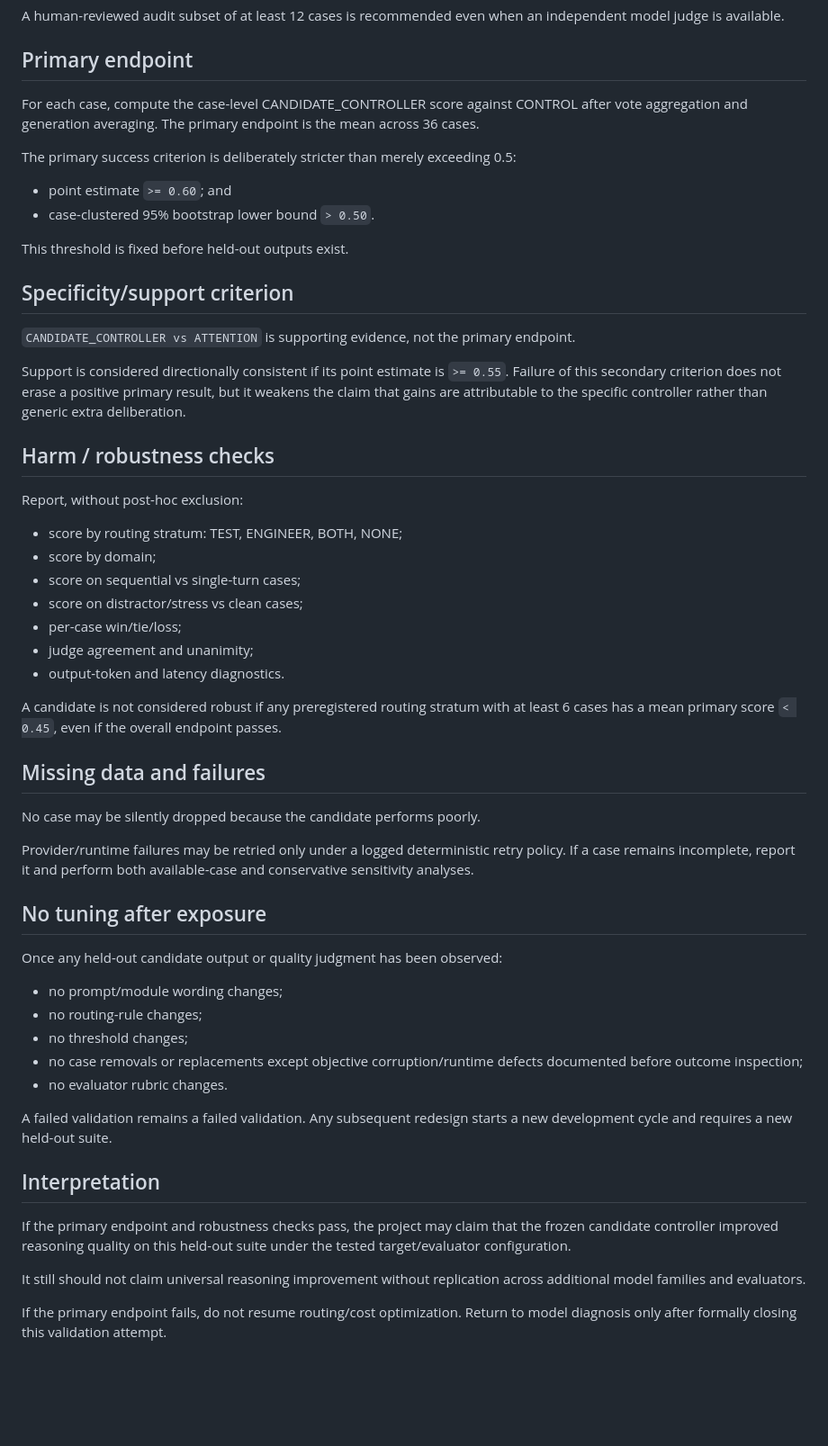
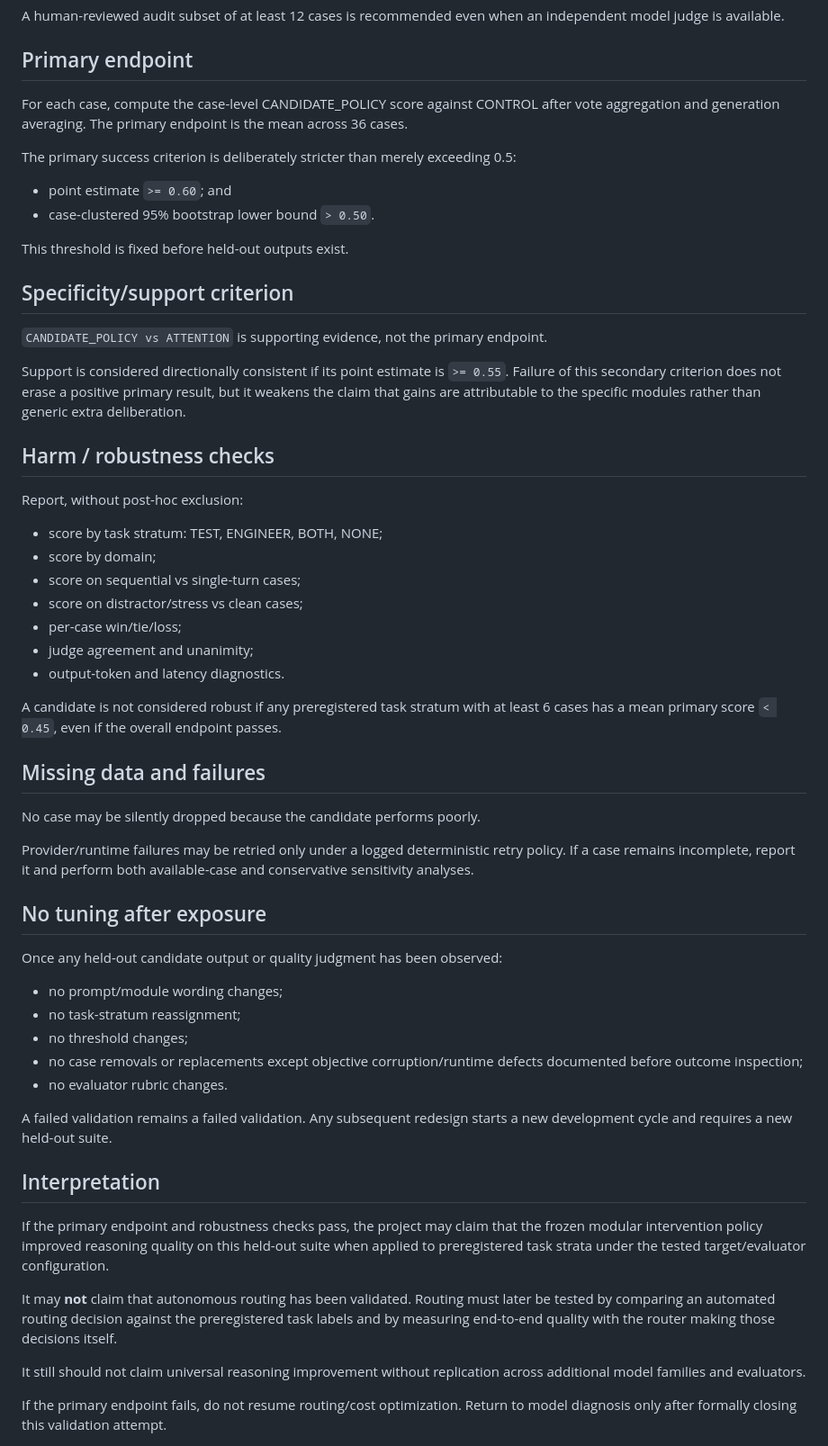
Before and after one commit to ElephantRock/Reasoning-Engine, a Markdown page: docs/HELDOUT_VALIDATION_V1_PREREG.md, the part around one of its changes. Shown at 90% size. Drawn GitHub-style; blank space fills up the shorter version.

```diff
--- a/docs/HELDOUT_VALIDATION_V1_PREREG.md
+++ b/docs/HELDOUT_VALIDATION_V1_PREREG.md
@@ -94,7 +98,7 @@ A human-reviewed audit subset of at least 12 cases is recommended even when an i
 
 ## Primary endpoint
 
-For each case, compute the case-level CANDIDATE_CONTROLLER score against CONTROL after vote aggregation and generation averaging. The primary endpoint is the mean across 36 cases.
+For each case, compute the case-level CANDIDATE_POLICY score against CONTROL after vote aggregation and generation averaging. The primary endpoint is the mean across 36 cases.
 
 The primary success criterion is deliberately stricter than merely exceeding 0.5:
 
@@ -105,15 +109,15 @@ This threshold is fixed before held-out outputs exist.
 
 ## Specificity/support criterion
 
-`CANDIDATE_CONTROLLER vs ATTENTION` is supporting evidence, not the primary endpoint.
+`CANDIDATE_POLICY vs ATTENTION` is supporting evidence, not the primary endpoint.
 
-Support is considered directionally consistent if its point estimate is `>= 0.55`. Failure of this secondary criterion does not erase a positive primary result, but it weakens the claim that gains are attributable to the specific controller rather than generic extra deliberation.
+Support is considered directionally consistent if its point estimate is `>= 0.55`. Failure of this secondary criterion does not erase a positive primary result, but it weakens the claim that gains are attributable to the specific modules rather than generic extra deliberation.
 
 ## Harm / robustness checks
 
 Report, without post-hoc exclusion:
 
-- score by routing stratum: TEST, ENGINEER, BOTH, NONE;
+- score by task stratum: TEST, ENGINEER, BOTH, NONE;
 - score by domain;
 - score on sequential vs single-turn cases;
 - score on distractor/stress vs clean cases;
@@ -121,7 +125,7 @@ Report, without post-hoc exclusion:
 - judge agreement and unanimity;
 - output-token and latency diagnostics.
 
-A candidate is not considered robust if any preregistered routing stratum with at least 6 cases has a mean primary score `< 0.45`, even if the overall endpoint passes.
+A candidate is not considered robust if any preregistered task stratum with at least 6 cases has a mean primary score `< 0.45`, even if the overall endpoint passes.
 
 ## Missing data and failures
 
@@ -134,7 +138,7 @@ Provider/runtime failures may be retried only under a logged deterministic retry
 Once any held-out candidate output or quality judgment has been observed:
 
 - no prompt/module wording changes;
-- no routing-rule changes;
+- no task-stratum reassignment;
 - no threshold changes;
 - no case removals or replacements except objective corruption/runtime defects documented before outcome inspection;
 - no evaluator rubric changes.
@@ -143,7 +147,9 @@ A failed validation remains a failed validation. Any subsequent redesign starts
 
 ## Interpretation
 
-If the primary endpoint and robustness checks pass, the project may claim that the frozen candidate controller improved reasoning quality on this held-out suite under the tested target/evaluator configuration.
+If the primary endpoint and robustness checks pass, the project may claim that the frozen modular intervention policy improved reasoning quality on this held-out suite when applied to preregistered task strata under the tested target/evaluator configuration.
+
+It may **not** claim that autonomous routing has been validated. Routing must later be tested by comparing an automated routing decision against the preregistered task labels and by measuring end-to-end quality with the router making those decisions itself.
 
 It still should not claim universal reasoning improvement without replication across additional model families and evaluators.
 
```
Also changed, not shown: other parts of docs/HELDOUT_VALIDATION_V1_PREREG.md (+15 -11 lines).
